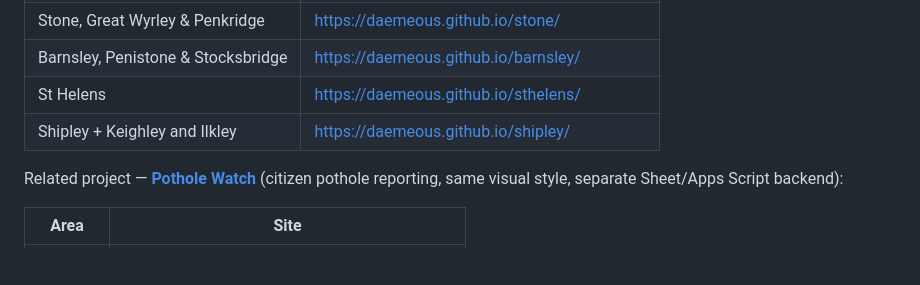
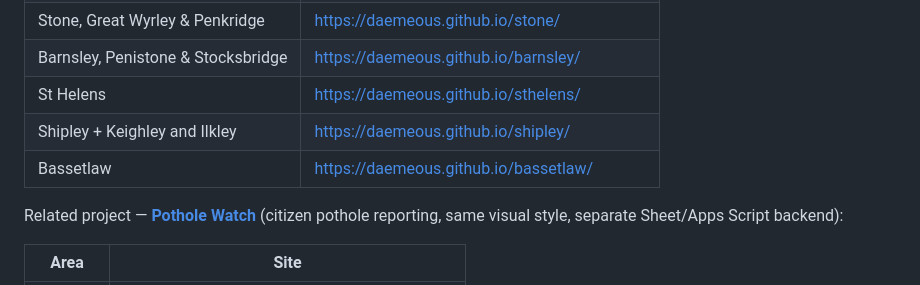
Before and after one commit to Daemeous/leaflet-map, a Markdown page: README.md, the part around the change. Drawn GitHub-style; blank space fills up the shorter version.

Commit message:
Add Bassetlaw to live deployments list

```diff
--- a/README.md
+++ b/README.md
@@ -18,6 +18,7 @@ This repo is the **primary deployment** (Stafford) and also hosts the shared fro
 | Barnsley, Penistone & Stocksbridge | https://daemeous.github.io/barnsley/ |
 | St Helens | https://daemeous.github.io/sthelens/ |
 | Shipley + Keighley and Ilkley | https://daemeous.github.io/shipley/ |
+| Bassetlaw | https://daemeous.github.io/bassetlaw/ |
 
 Related project — **[Pothole Watch](https://github.com/Daemeous/stafford-potholes)** (citizen pothole reporting, same visual style, separate Sheet/Apps Script backend):
 
```
